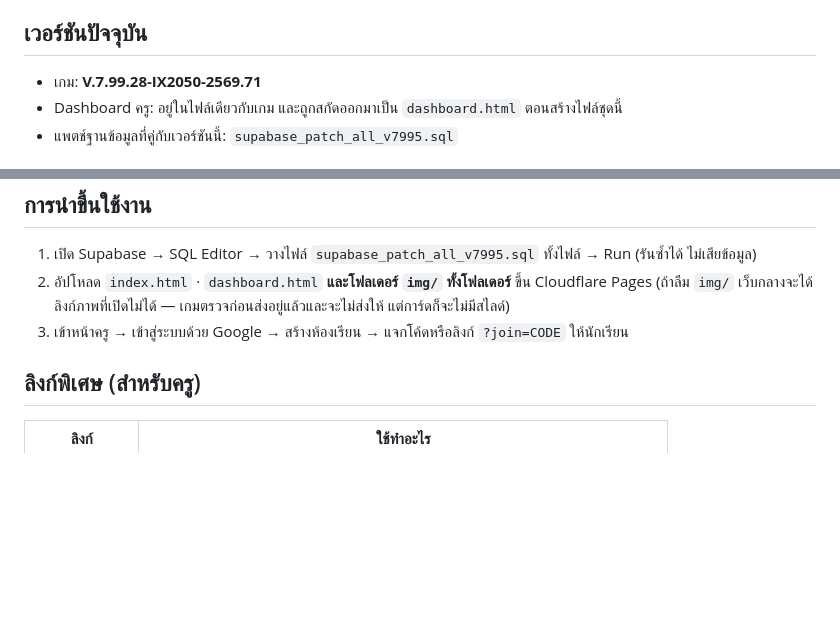
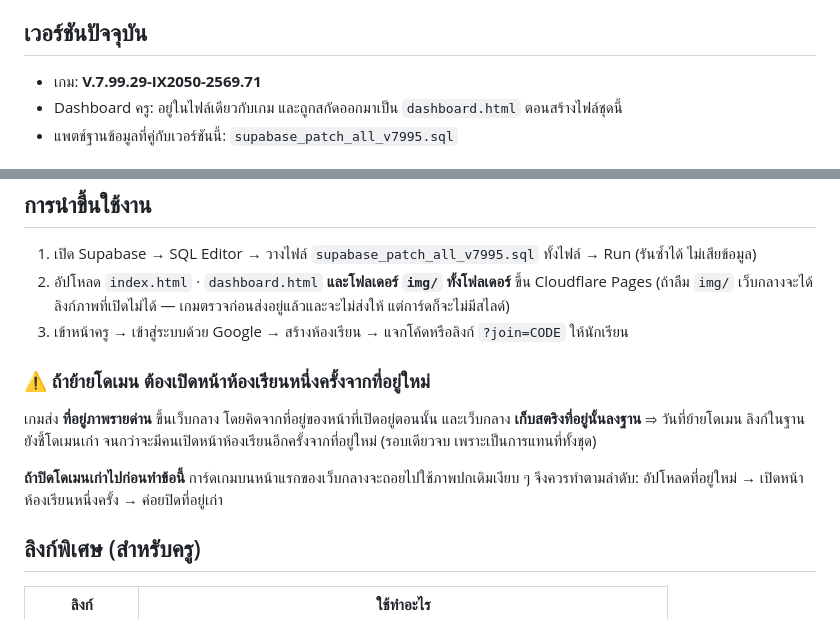
Before and after one commit to natury01/Cai-Kan, a Markdown page: README.md, 2 parts joined by grey strips. Drawn GitHub-style; blank space fills up the shorter version.

```diff
--- a/README.md
+++ b/README.md
@@ -5,7 +5,7 @@
 
 ## เวอร์ชันปัจจุบัน
 
-- เกม: **V.7.99.28-IX2050-2569.71**
+- เกม: **V.7.99.29-IX2050-2569.71**
 - Dashboard ครู: อยู่ในไฟล์เดียวกับเกม และถูกสกัดออกมาเป็น `dashboard.html` ตอนสร้างไฟล์ชุดนี้
 - แพตช์ฐานข้อมูลที่คู่กับเวอร์ชันนี้: `supabase_patch_all_v7995.sql`
 
@@ -38,6 +38,15 @@ Google Apps Script / Google Sheets **ถูกตัดออกจากตั
    (ถ้าลืม `img/` เว็บกลางจะได้ลิงก์ภาพที่เปิดไม่ได้ — เกมตรวจก่อนส่งอยู่แล้วและจะไม่ส่งให้ แต่การ์ดก็จะไม่มีสไลด์)
 3. เข้าหน้าครู → เข้าสู่ระบบด้วย Google → สร้างห้องเรียน → แจกโค้ดหรือลิงก์ `?join=CODE` ให้นักเรียน
 
+### ⚠️ ถ้าย้ายโดเมน ต้องเปิดหน้าห้องเรียนหนึ่งครั้งจากที่อยู่ใหม่
+
+เกมส่ง **ที่อยู่ภาพรายด่าน** ขึ้นเว็บกลาง โดยคิดจากที่อยู่ของหน้าที่เปิดอยู่ตอนนั้น
+และเว็บกลาง **เก็บสตริงที่อยู่นั้นลงฐาน** ⇒ วันที่ย้ายโดเมน ลิงก์ในฐานยังชี้โดเมนเก่า
+จนกว่าจะมีคนเปิดหน้าห้องเรียนอีกครั้งจากที่อยู่ใหม่ (รอบเดียวจบ เพราะเป็นการแทนที่ทั้งชุด)
+
+**ถ้าปิดโดเมนเก่าไปก่อนทำข้อนี้** การ์ดเกมบนหน้าแรกของเว็บกลางจะถอยไปใช้ภาพปกเดิมเงียบ ๆ
+จึงควรทำตามลำดับ: อัปโหลดที่อยู่ใหม่ → เปิดหน้าห้องเรียนหนึ่งครั้ง → ค่อยปิดที่อยู่เก่า
+
 ## ลิงก์พิเศษ (สำหรับครู)
 
 | ลิงก์ | ใช้ทำอะไร |
```
